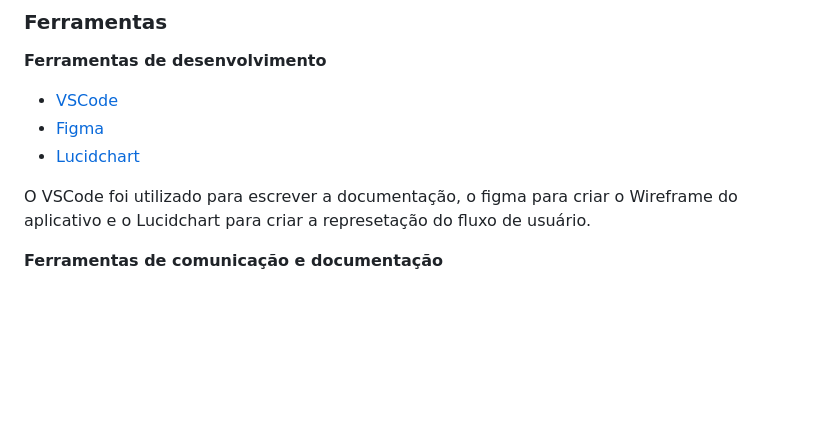
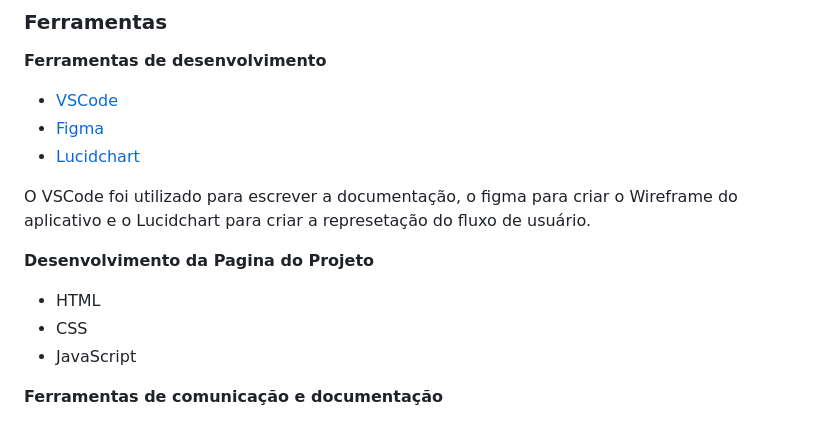
Before and after one commit to ICEI-PUC-Minas-PMV-ADS/pmv-ads-2023-1-e1-proj-web-t12-planejamento-diario, a Markdown page: docs/03-Metodologia.md, the part around the change. GitHub-like rendering; blank space fills up the shorter version.

Commit message:
Adicionei as ferramentas utilizadas na 3 etapa do projeto

```diff
--- a/docs/03-Metodologia.md
+++ b/docs/03-Metodologia.md
@@ -91,6 +91,13 @@ A equipe de desenvolvimento foi fazendo as tarefas de acordo com seus conhecimen
 O VSCode foi utilizado para escrever a documentação, o figma para criar o Wireframe do aplicativo e o Lucidchart para criar a represetação do fluxo de usuário.
 
 
+**Desenvolvimento da Pagina do Projeto**
+
+- HTML
+- CSS
+- JavaScript
+
+
 **Ferramentas de comunicação e documentação**
 
 - [Discord](https://discord.com/)
```
